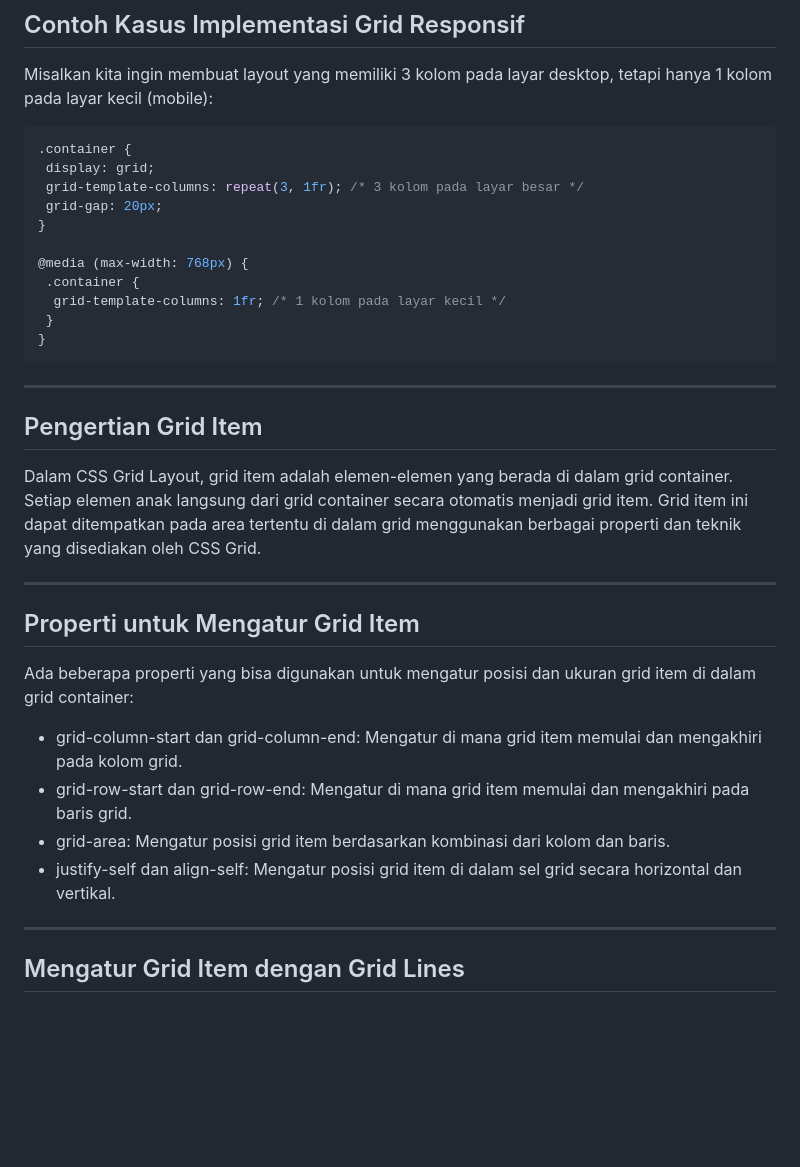
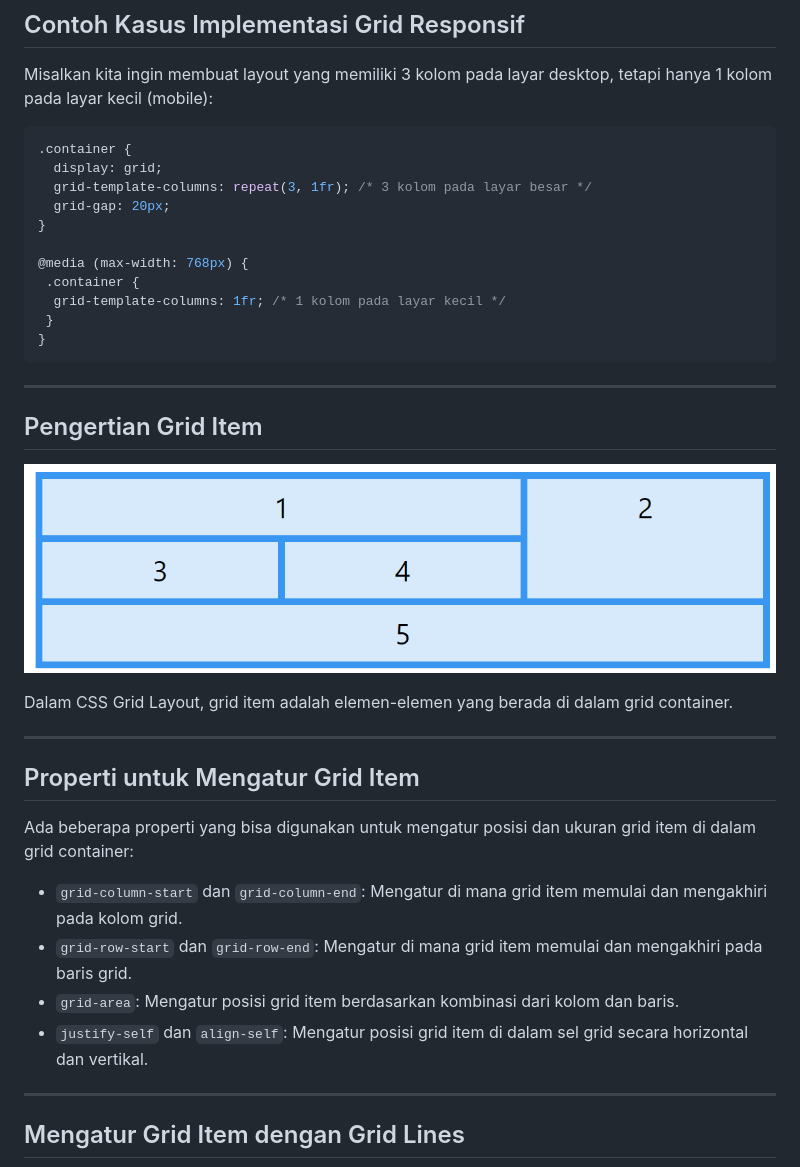
Before and after one commit to universitas-ibbi/ibbi-si-iii-p1, a Markdown page: slides/minggu-5.md, the part around the change printed below. GitHub-like rendering; pictures changed too: slides/images/minggu-5-6.png (added); blank space fills up the shorter version.

Commit message:
update materi minggu 5

````diff
--- a/slides/minggu-5.md
+++ b/slides/minggu-5.md
@@ -85,9 +92,9 @@ Misalkan kita ingin membuat layout yang memiliki 3 kolom pada layar desktop, tet
 
 ```css
 .container {
- display: grid;
- grid-template-columns: repeat(3, 1fr); /* 3 kolom pada layar besar */
- grid-gap: 20px;
+  display: grid;
+  grid-template-columns: repeat(3, 1fr); /* 3 kolom pada layar besar */
+  grid-gap: 20px;
 }
 
 @media (max-width: 768px) {
@@ -101,7 +108,9 @@ Misalkan kita ingin membuat layout yang memiliki 3 kolom pada layar desktop, tet
 
 ## Pengertian Grid Item
 
-Dalam CSS Grid Layout, grid item adalah elemen-elemen yang berada di dalam grid container. Setiap elemen anak langsung dari grid container secara otomatis menjadi grid item. Grid item ini dapat ditempatkan pada area tertentu di dalam grid menggunakan berbagai properti dan teknik yang disediakan oleh CSS Grid.
+![bg right contain](./images/minggu-5-6.png)
+
+Dalam CSS Grid Layout, grid item adalah elemen-elemen yang berada di dalam grid container.
 
 ---
 
@@ -109,10 +118,10 @@ Dalam CSS Grid Layout, grid item adalah elemen-elemen yang berada di dalam grid
 
 Ada beberapa properti yang bisa digunakan untuk mengatur posisi dan ukuran grid item di dalam grid container:
 
-- grid-column-start dan grid-column-end: Mengatur di mana grid item memulai dan mengakhiri pada kolom grid.
-- grid-row-start dan grid-row-end: Mengatur di mana grid item memulai dan mengakhiri pada baris grid.
-- grid-area: Mengatur posisi grid item berdasarkan kombinasi dari kolom dan baris.
-- justify-self dan align-self: Mengatur posisi grid item di dalam sel grid secara horizontal dan vertikal.
+- `grid-column-start` dan `grid-column-end`: Mengatur di mana grid item memulai dan mengakhiri pada kolom grid.
+- `grid-row-start` dan `grid-row-end`: Mengatur di mana grid item memulai dan mengakhiri pada baris grid.
+- `grid-area`: Mengatur posisi grid item berdasarkan kombinasi dari kolom dan baris.
+- `justify-self` dan `align-self`: Mengatur posisi grid item di dalam sel grid secara horizontal dan vertikal.
 
 ---
 
````
Also changed, not shown: other parts of slides/minggu-5.md (+18 -11 lines), 1 other file.
